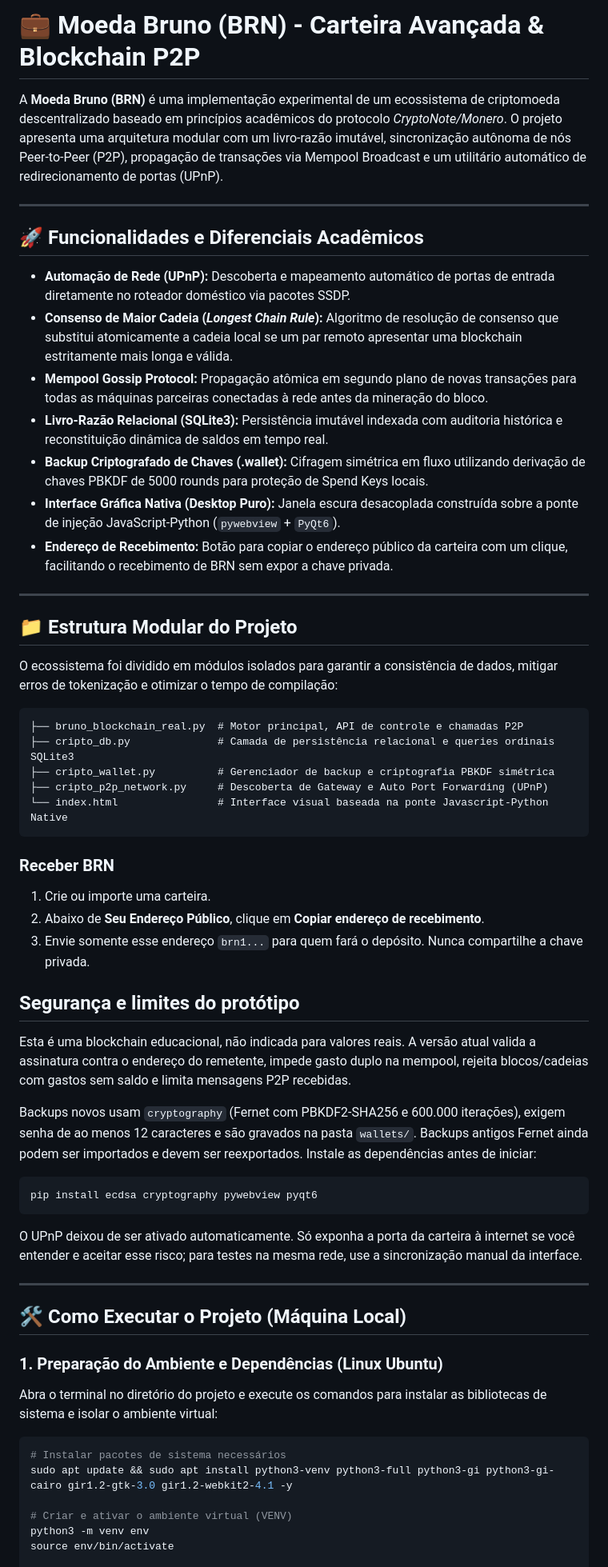
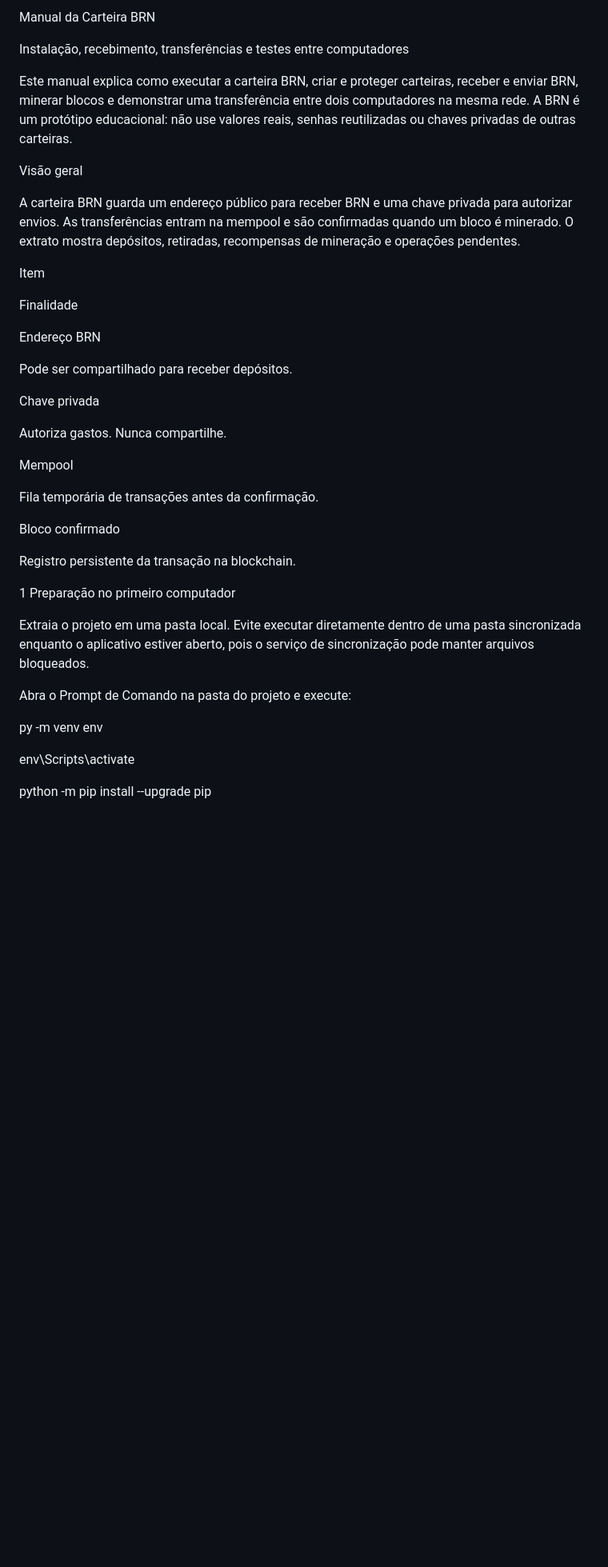
Before and after one commit to brunoldo2312/brn-estavel, a Markdown page: README.md, the part around one of its changes. Shown at 80% size. GitHub-like rendering; blank space fills up the shorter version.

````diff
--- a/README.md
+++ b/README.md
@@ -1,63 +1,42 @@
-# 💼 Moeda Bruno (BRN) - Carteira Avançada & Blockchain P2P
+Manual da Carteira BRN
 
-A **Moeda Bruno (BRN)** é uma implementação experimental de um ecossistema de criptomoeda descentralizado baseado em princípios acadêmicos do protocolo *CryptoNote/Monero*. O projeto apresenta uma arquitetura modular com um livro-razão imutável, sincronização autônoma de nós Peer-to-Peer (P2P), propagação de transações via Mempool Broadcast e um utilitário automático de redirecionamento de portas (UPnP).
+Instalação, recebimento, transferências e testes entre computadores
 
----
+Este manual explica como executar a carteira BRN, criar e proteger carteiras, receber e enviar BRN, minerar blocos e demonstrar uma transferência entre dois computadores na mesma rede. A BRN é um protótipo educacional: não use valores reais, senhas reutilizadas ou chaves privadas de outras carteiras.
 
-## 🚀 Funcionalidades e Diferenciais Acadêmicos
+Visão geral
 
-*   **Automação de Rede (UPnP):** Descoberta e mapeamento automático de portas de entrada diretamente no roteador doméstico via pacotes SSDP.
-*   **Consenso de Maior Cadeia (*Longest Chain Rule*):** Algoritmo de resolução de consenso que substitui atomicamente a cadeia local se um par remoto apresentar uma blockchain estritamente mais longa e válida.
-*   **Mempool Gossip Protocol:** Propagação atômica em segundo plano de novas transações para todas as máquinas parceiras conectadas à rede antes da mineração do bloco.
-*   **Livro-Razão Relacional (SQLite3):** Persistência imutável indexada com auditoria histórica e reconstituição dinâmica de saldos em tempo real.
-*   **Backup Criptografado de Chaves (.wallet):** Cifragem simétrica em fluxo utilizando derivação de chaves PBKDF de 5000 rounds para proteção de Spend Keys locais.
-*   **Interface Gráfica Nativa (Desktop Puro):** Janela escura desacoplada construída sobre a ponte de injeção JavaScript-Python (`pywebview` + `PyQt6`).
-*   **Endereço de Recebimento:** Botão para copiar o endereço público da carteira com um clique, facilitando o recebimento de BRN sem expor a chave privada.
+A carteira BRN guarda um endereço público para receber BRN e uma chave privada para autorizar envios. As transferências entram na mempool e são confirmadas quando um bloco é minerado. O extrato mostra depósitos, retiradas, recompensas de mineração e operações pendentes.
 
----
+Item
 
-## 📁 Estrutura Modular do Projeto
+Finalidade
 
-O ecossistema foi dividido em módulos isolados para garantir a consistência de dados, mitigar erros de tokenização e otimizar o tempo de compilação:
+Endereço BRN
 
-```text
-├── bruno_blockchain_real.py  # Motor principal, API de controle e chamadas P2P
-├── cripto_db.py              # Camada de persistência relacional e queries ordinais SQLite3
-├── cripto_wallet.py          # Gerenciador de backup e criptografia PBKDF simétrica
-├── cripto_p2p_network.py     # Descoberta de Gateway e Auto Port Forwarding (UPnP)
-└── index.html                # Interface visual baseada na ponte Javascript-Python Native
-```
+Pode ser compartilhado para receber depósitos.
 
-### Receber BRN
+Chave privada
 
-1. Crie ou importe uma carteira.
-2. Abaixo de **Seu Endereço Público**, clique em **Copiar endereço de recebimento**.
-3. Envie somente esse endereço `brn1...` para quem fará o depósito. Nunca compartilhe a chave privada.
+Autoriza gastos. Nunca compartilhe.
 
-## Segurança e limites do protótipo
+Mempool
 
-Esta é uma blockchain educacional, não indicada para valores reais. A versão atual valida a assinatura contra o endereço do remetente, impede gasto duplo na mempool, rejeita blocos/cadeias com gastos sem saldo e limita mensagens P2P recebidas.
+Fila temporária de transações antes da confirmação.
 
-Backups novos usam `cryptography` (Fernet com PBKDF2-SHA256 e 600.000 iterações), exigem senha de ao menos 12 caracteres e são gravados na pasta `wallets/`. Backups antigos Fernet ainda podem ser importados e devem ser reexportados. Instale as dependências antes de iniciar:
+Bloco confirmado
 
-```bash
-pip install ecdsa cryptography pywebview pyqt6
-```
+Registro persistente da transação na blockchain.
 
-O UPnP deixou de ser ativado automaticamente. Só exponha a porta da carteira à internet se você entender e aceitar esse risco; para testes na mesma rede, use a sincronização manual da interface.
+1 Preparação no primeiro computador
 
----
+Extraia o projeto em uma pasta local. Evite executar diretamente dentro de uma pasta sincronizada enquanto o aplicativo estiver aberto, pois o serviço de sincronização pode manter arquivos bloqueados.
 
-## 🛠️ Como Executar o Projeto (Máquina Local)
+Abra o Prompt de Comando na pasta do projeto e execute:
 
-### 1. Preparação do Ambiente e Dependências (Linux Ubuntu)
-Abra o terminal no diretório do projeto e execute os comandos para instalar as bibliotecas de sistema e isolar o ambiente virtual:
+py -m venv env
 
-```bash
-# Instalar pacotes de sistema necessários
-sudo apt update && sudo apt install python3-venv python3-full python3-gi python3-gi-cairo gir1.2-gtk-3.0 gir1.2-webkit2-4.1 -y
+env\Scripts\activate
 
-# Criar e ativar o ambiente virtual (VENV)
-python3 -m venv env
-source env/bin/activate
+python -m pip install --upgrade pip
 
````
Also changed, not shown: other parts of README.md (+109 -55 lines).
